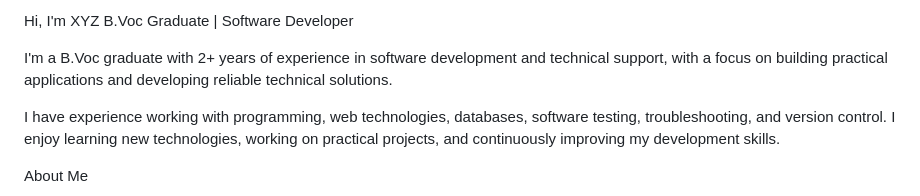
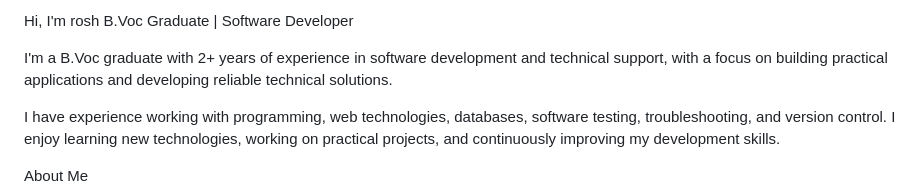
Before and after one commit to Aswlah-star/Aswlah-star.github.io, a Markdown page: README.md, the part around the change. Rendered like a GitHub page.

```diff
--- a/README.md
+++ b/README.md
@@ -1,4 +1,4 @@
-Hi, I'm XYZ
+Hi, I'm rosh
 B.Voc Graduate | Software Developer
 
 I'm a B.Voc graduate with 2+ years of experience in software development and technical support, with a focus on building practical applications and developing reliable technical solutions.
```
